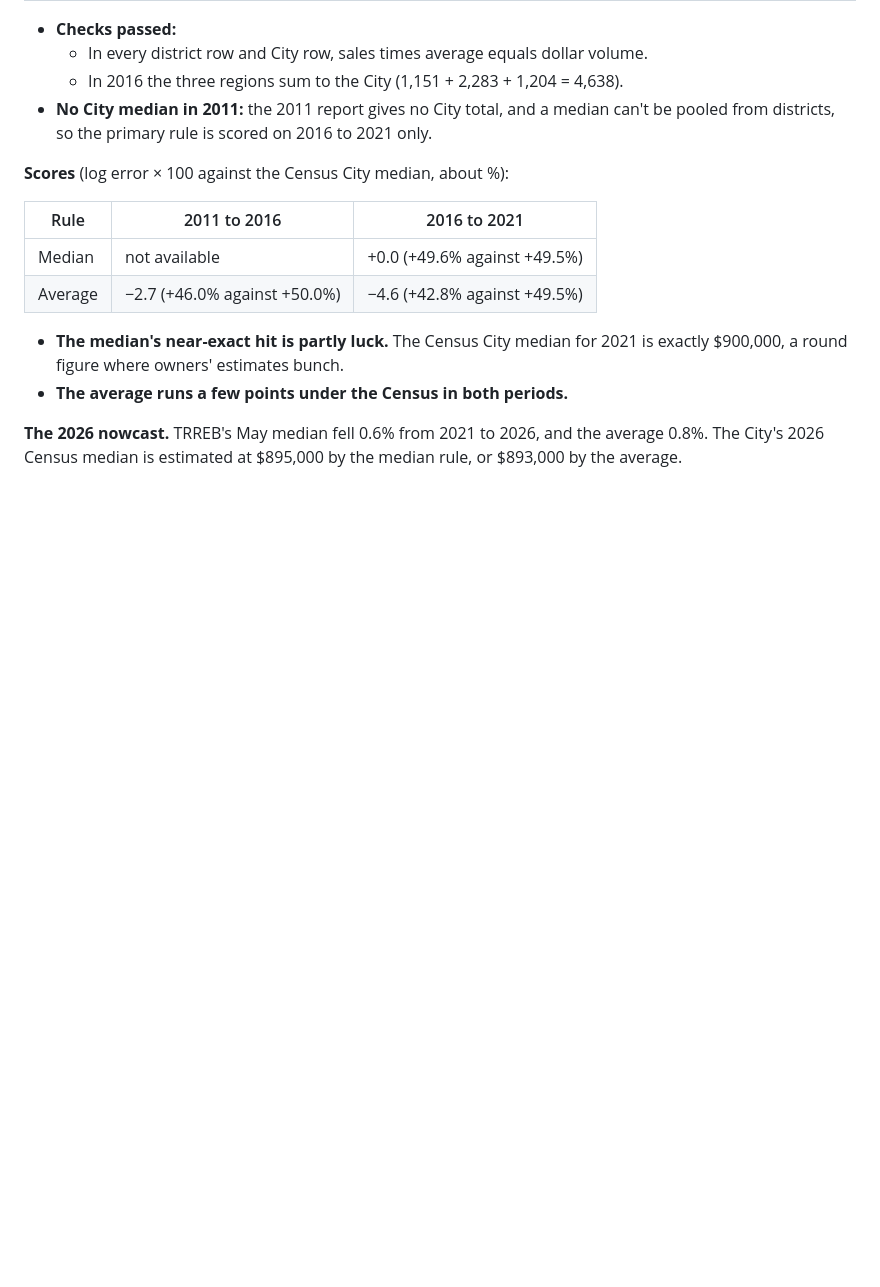
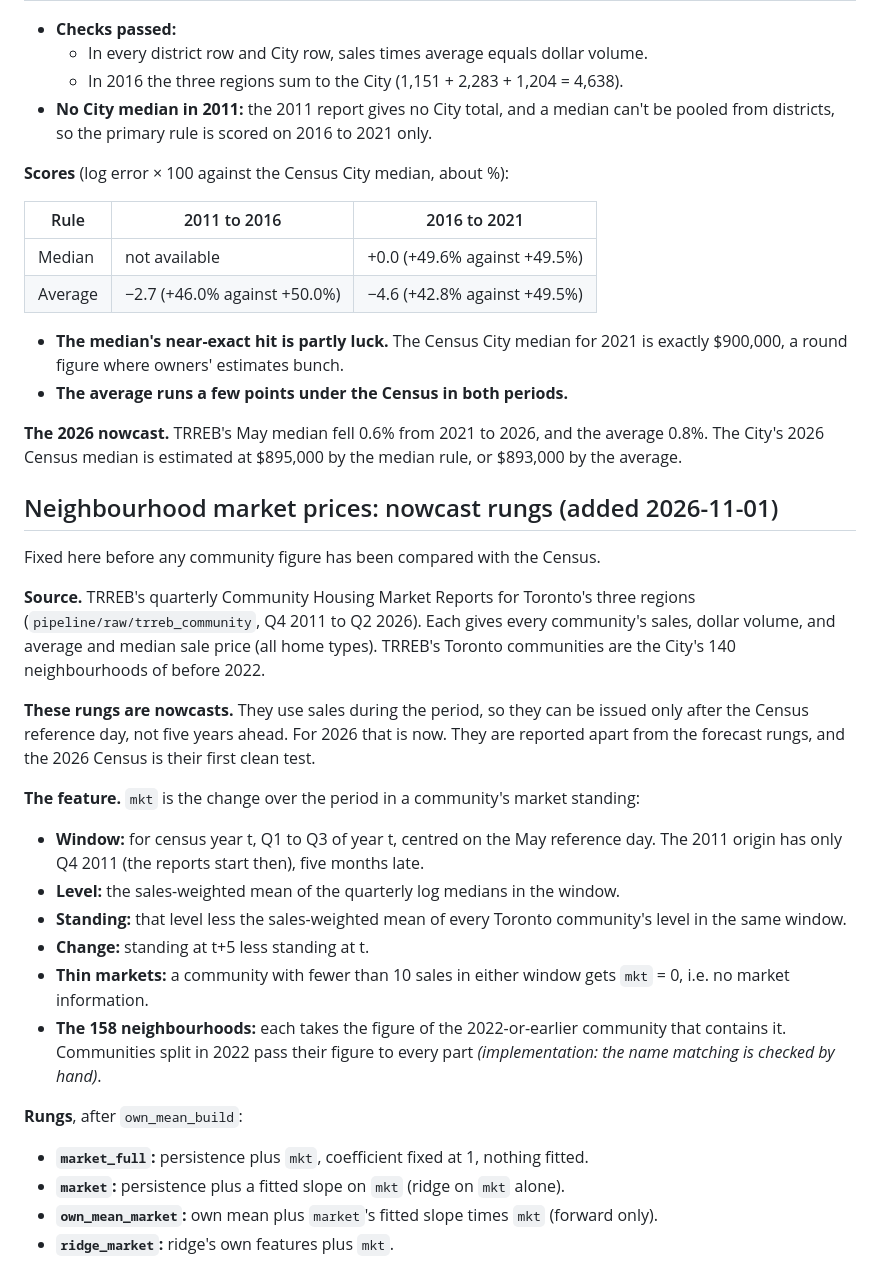
Before and after one commit to vrraiv/sixfigures, a Markdown page: docs/forecast-spec.md, the part around the change. Rendered like a GitHub page; blank space fills up the shorter version.

Commit message:
Forecast spec: pre-register neighbourhood market nowcast rungs
Co-Authored-By: Claude Opus 5.5 <noreply@anthropic.com>
Claude-Session: https://claude.ai/code/session_01DHgjttvDLBW4jp1HPRadx8

```diff
--- a/docs/forecast-spec.md
+++ b/docs/forecast-spec.md
@@ -517,3 +517,37 @@ City, and sales times average price matches dollar volume.
 **The 2026 nowcast.** TRREB's May median fell 0.6% from 2021 to 2026, and the average
 0.8%. The City's 2026 Census median is estimated at $895,000 by the median rule, or
 $893,000 by the average.
+
+## Neighbourhood market prices: nowcast rungs (added 2026-11-01)
+
+Fixed here before any community figure has been compared with the Census.
+
+**Source.** TRREB's quarterly Community Housing Market Reports for Toronto's three
+regions (`pipeline/raw/trreb_community`, Q4 2011 to Q2 2026). Each gives every
+community's sales, dollar volume, and average and median sale price (all home types).
+TRREB's Toronto communities are the City's 140 neighbourhoods of before 2022.
+
+**These rungs are nowcasts.** They use sales during the period, so they can be
+issued only after the Census reference day, not five years ahead. For 2026 that is
+now. They are reported apart from the forecast rungs, and the 2026 Census is their
+first clean test.
+
+**The feature.** `mkt` is the change over the period in a community's market standing:
+- **Window:** for census year t, Q1 to Q3 of year t, centred on the May reference
+  day. The 2011 origin has only Q4 2011 (the reports start then), five months late.
+- **Level:** the sales-weighted mean of the quarterly log medians in the window.
+- **Standing:** that level less the sales-weighted mean of every Toronto community's
+  level in the same window.
+- **Change:** standing at t+5 less standing at t.
+- **Thin markets:** a community with fewer than 10 sales in either window gets
+  `mkt` = 0, i.e. no market information.
+- **The 158 neighbourhoods:** each takes the figure of the 2022-or-earlier community
+  that contains it. Communities split in 2022 pass their figure to every part
+  *(implementation: the name matching is checked by hand)*.
+
+**Rungs**, after `own_mean_build`:
+- **`market_full`:** persistence plus `mkt`, coefficient fixed at 1, nothing fitted.
+- **`market`:** persistence plus a fitted slope on `mkt` (ridge on `mkt` alone).
+- **`own_mean_market`:** own mean plus `market`'s fitted slope times `mkt` (forward
+  only).
+- **`ridge_market`:** ridge's own features plus `mkt`.
```
